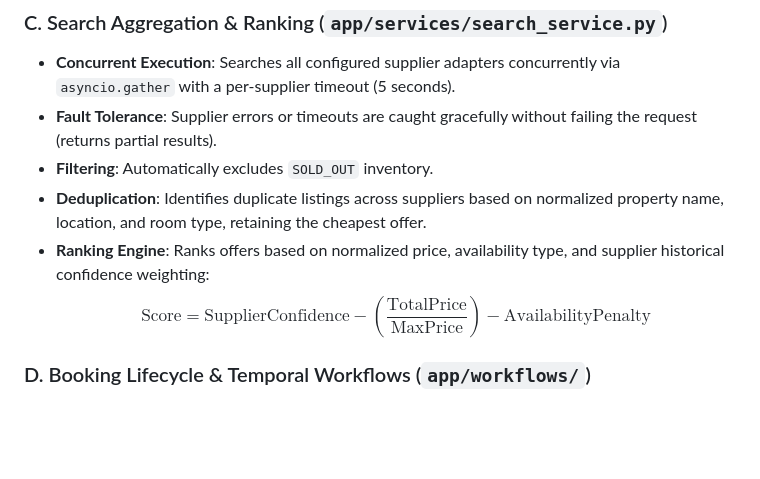
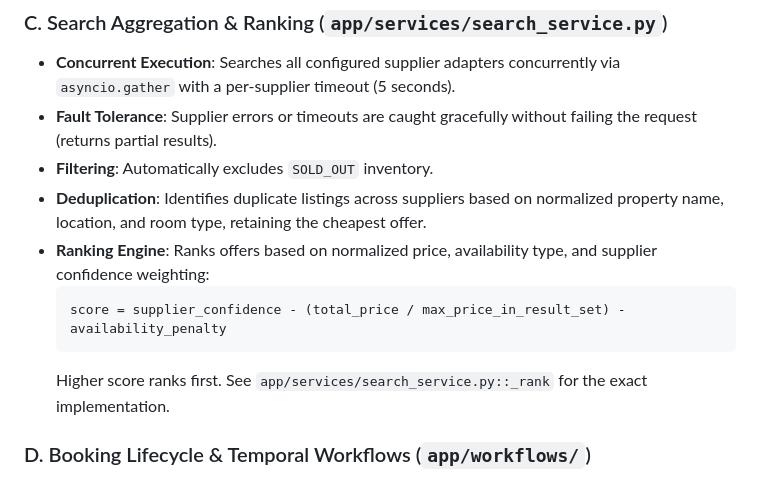
Before and after one commit to ommundada16/prodt_task, a Markdown page: docs/architecture.md, the part around one of its changes. Rendered like a GitHub page; blank space fills up the shorter version.

````diff
--- a/docs/architecture.md
+++ b/docs/architecture.md
@@ -65,8 +65,11 @@ graph TD
 - **Fault Tolerance**: Supplier errors or timeouts are caught gracefully without failing the request (returns partial results).
 - **Filtering**: Automatically excludes `SOLD_OUT` inventory.
 - **Deduplication**: Identifies duplicate listings across suppliers based on normalized property name, location, and room type, retaining the cheapest offer.
-- **Ranking Engine**: Ranks offers based on normalized price, availability type, and supplier historical confidence weighting:
-  $$\text{Score} = \text{SupplierConfidence} - \left(\frac{\text{TotalPrice}}{\text{MaxPrice}}\right) - \text{AvailabilityPenalty}$$
+- **Ranking Engine**: Ranks offers based on normalized price, availability type, and supplier confidence weighting:
+  ```
+  score = supplier_confidence - (total_price / max_price_in_result_set) - availability_penalty
+  ```
+  Higher score ranks first. See `app/services/search_service.py::_rank` for the exact implementation.
 
 ### D. Booking Lifecycle & Temporal Workflows (`app/workflows/`)
 - **`BookingWorkflow`**: State machine driving the booking lifecycle:
````
Also changed, not shown: other parts of docs/architecture.md (+3 -3 lines).
